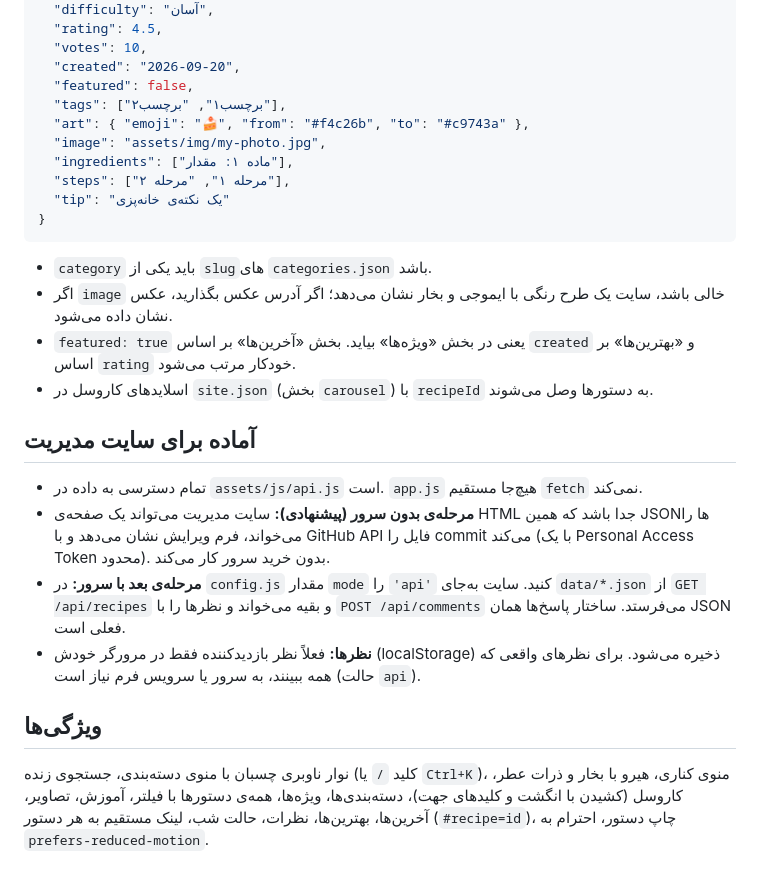
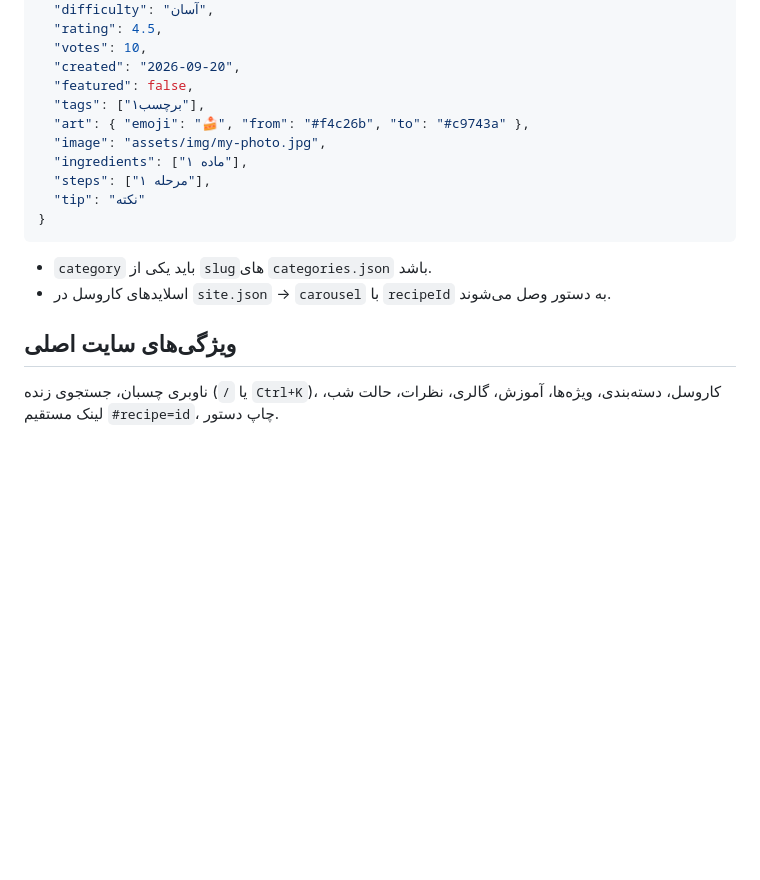
Before and after one commit to khanepaz/khanepaz, a Markdown page: README.md, the part around one of its changes. Drawn GitHub-style; blank space fills up the shorter version.

````diff
--- a/README.md
+++ b/README.md
@@ -71,27 +87,18 @@ python3 -m http.server 8000
   "votes": 10,
   "created": "2026-09-20",
   "featured": false,
-  "tags": ["برچسب۱", "برچسب۲"],
+  "tags": ["برچسب۱"],
   "art": { "emoji": "🍰", "from": "#f4c26b", "to": "#c9743a" },
   "image": "assets/img/my-photo.jpg",
-  "ingredients": ["ماده ۱: مقدار"],
-  "steps": ["مرحله ۱", "مرحله ۲"],
-  "tip": "یک نکته‌ی خانه‌پزی"
+  "ingredients": ["ماده ۱"],
+  "steps": ["مرحله ۱"],
+  "tip": "نکته"
 }
 ```
 
 - `category` باید یکی از `slug`های `categories.json` باشد.
-- اگر `image` خالی باشد، سایت یک طرح رنگی با ایموجی و بخار نشان می‌دهد؛ اگر آدرس عکس بگذارید، عکس نشان داده می‌شود.
-- `featured: true` یعنی در بخش «ویژه‌ها» بیاید. بخش «آخرین‌ها» بر اساس `created` و «بهترین‌ها» بر اساس `rating` خودکار مرتب می‌شود.
-- اسلایدهای کاروسل در `site.json` (بخش `carousel`) با `recipeId` به دستورها وصل می‌شوند.
+- اسلایدهای کاروسل در `site.json` → `carousel` با `recipeId` به دستور وصل می‌شوند.
 
-## آماده برای سایت مدیریت
+## ویژگی‌های سایت اصلی
 
-- تمام دسترسی به داده در `assets/js/api.js` است. `app.js` هیچ‌جا مستقیم `fetch` نمی‌کند.
-- **مرحله‌ی بدون سرور (پیشنهادی):** سایت مدیریت می‌تواند یک صفحه‌ی HTML جدا باشد که همین JSONها را می‌خواند، فرم ویرایش نشان می‌دهد و با GitHub API فایل را commit می‌کند (با یک Personal Access Token محدود). بدون خرید سرور کار می‌کند.
-- **مرحله‌ی بعد با سرور:** در `config.js` مقدار `mode` را `'api'` کنید. سایت به‌جای `data/*.json` از `GET /api/recipes` و بقیه می‌خواند و نظرها را با `POST /api/comments` می‌فرستد. ساختار پاسخ‌ها همان JSON فعلی است.
-- **نظرها:** فعلاً نظر بازدیدکننده فقط در مرورگر خودش (localStorage) ذخیره می‌شود. برای نظرهای واقعی که همه ببینند، به سرور یا سرویس فرم نیاز است (حالت `api`).
-
-## ویژگی‌ها
-
-نوار ناوبری چسبان با منوی دسته‌بندی، جستجوی زنده (کلید `/` یا `Ctrl+K`)، منوی کناری، هیرو با بخار و ذرات عطر، کاروسل (کشیدن با انگشت و کلیدهای جهت)، دسته‌بندی‌ها، ویژه‌ها، همه‌ی دستورها با فیلتر، آموزش، تصاویر، آخرین‌ها، بهترین‌ها، نظرات، حالت شب، لینک مستقیم به هر دستور (`#recipe=id`)، چاپ دستور، احترام به `prefers-reduced-motion`.
+ناوبری چسبان، جستجوی زنده (`/` یا `Ctrl+K`)، کاروسل، دسته‌بندی، ویژه‌ها، آموزش، گالری، نظرات، حالت شب، لینک مستقیم `#recipe=id`، چاپ دستور.
````
Also changed, not shown: other parts of README.md (+53 -37 lines).
